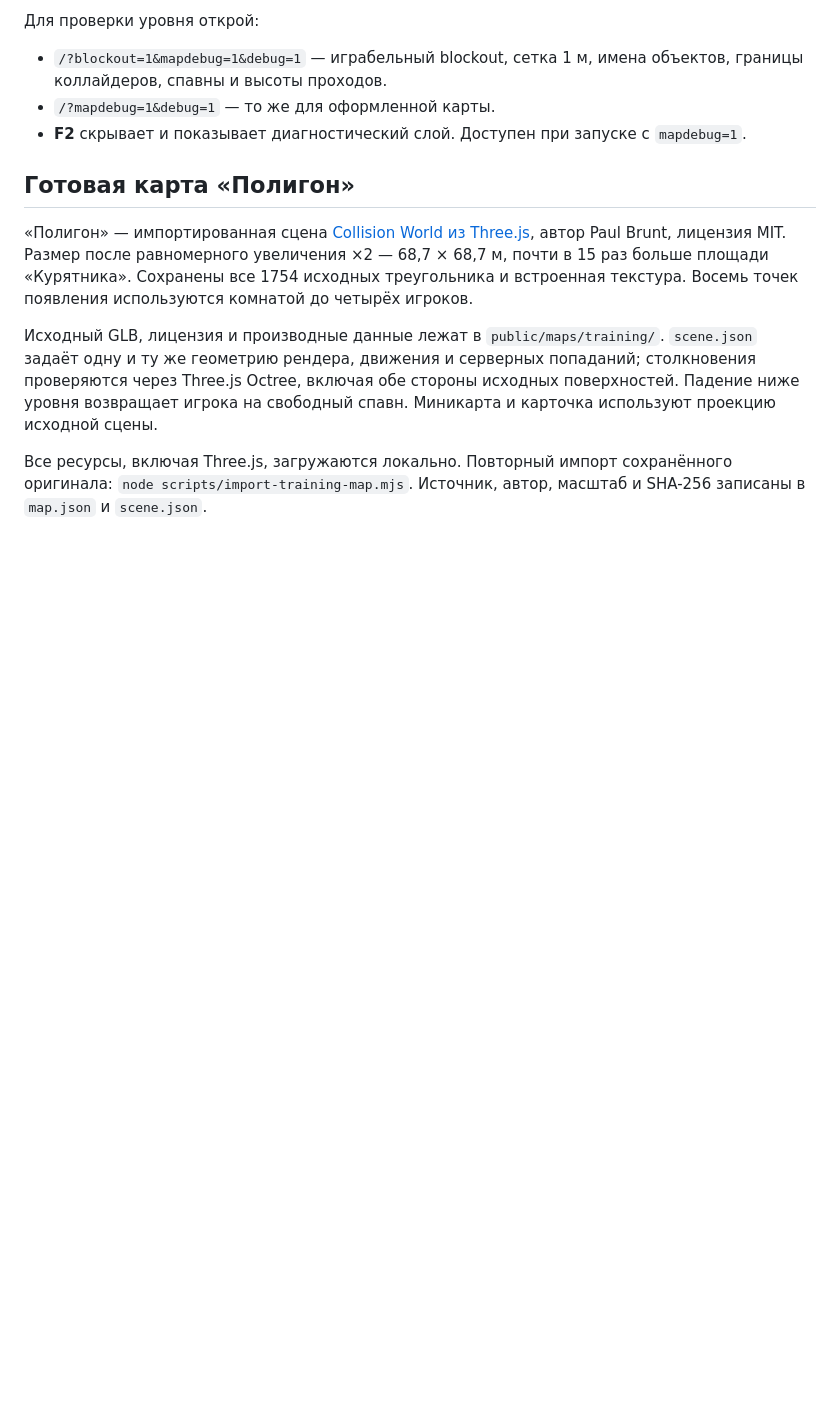
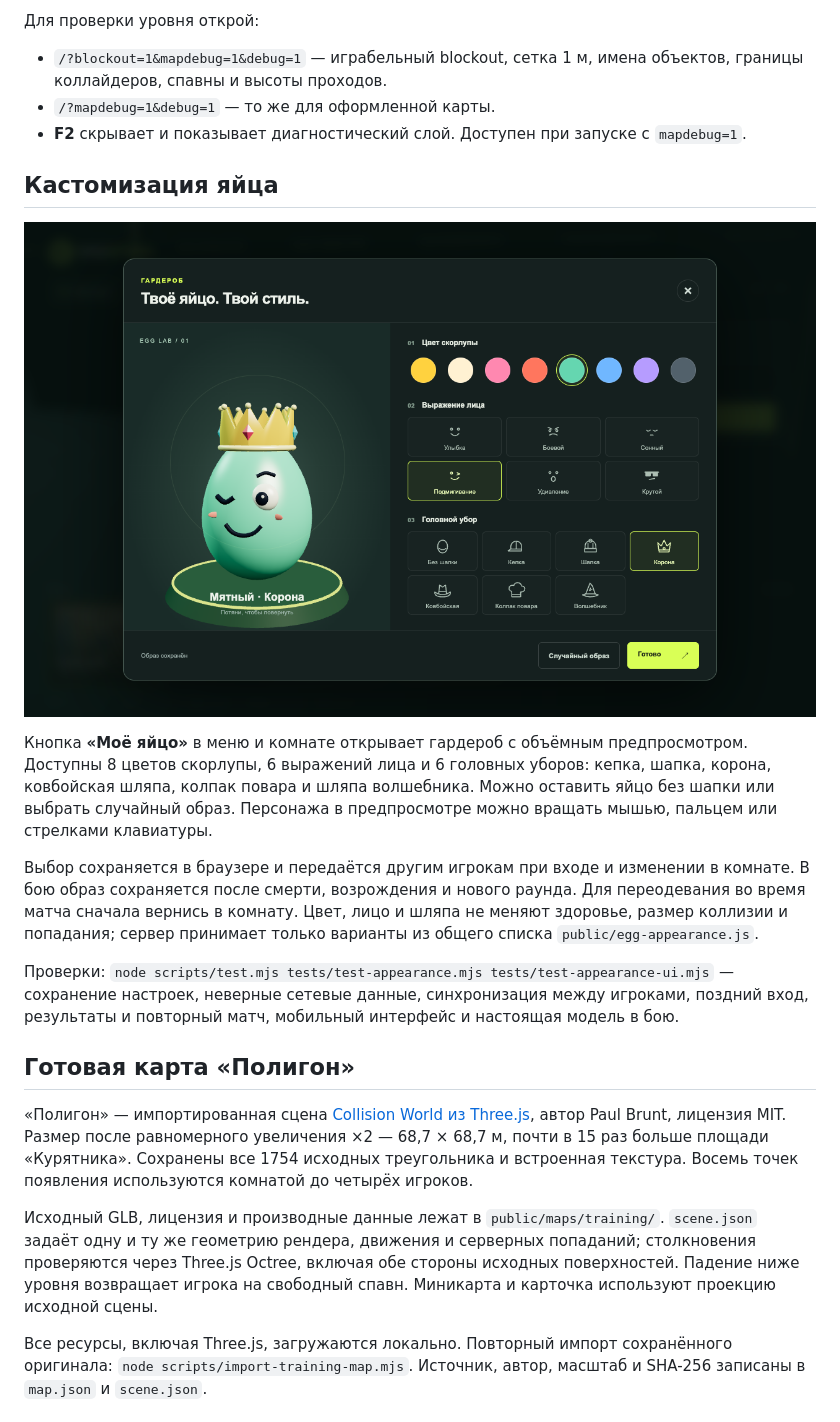
Before and after one commit to NikitaFullstack/eggs-strike, a Markdown page: README.md, the part around the change. Drawn GitHub-style; pictures changed too: shots/wardrobe.png (added); blank space fills up the shorter version.

```diff
--- a/README.md
+++ b/README.md
@@ -42,6 +42,16 @@ npm run test:browser          # интерфейс, четыре карты, д
 - `/?blockout=1&mapdebug=1&debug=1` — играбельный blockout, сетка 1 м, имена объектов, границы коллайдеров, спавны и высоты проходов.
 - `/?mapdebug=1&debug=1` — то же для оформленной карты.
 - **F2** скрывает и показывает диагностический слой. Доступен при запуске с `mapdebug=1`.
+
+## Кастомизация яйца
+
+![Гардероб](shots/wardrobe.png)
+
+Кнопка **«Моё яйцо»** в меню и комнате открывает гардероб с объёмным предпросмотром. Доступны 8 цветов скорлупы, 6 выражений лица и 6 головных уборов: кепка, шапка, корона, ковбойская шляпа, колпак повара и шляпа волшебника. Можно оставить яйцо без шапки или выбрать случайный образ. Персонажа в предпросмотре можно вращать мышью, пальцем или стрелками клавиатуры.
+
+Выбор сохраняется в браузере и передаётся другим игрокам при входе и изменении в комнате. В бою образ сохраняется после смерти, возрождения и нового раунда. Для переодевания во время матча сначала вернись в комнату. Цвет, лицо и шляпа не меняют здоровье, размер коллизии и попадания; сервер принимает только варианты из общего списка `public/egg-appearance.js`.
+
+Проверки: `node scripts/test.mjs tests/test-appearance.mjs tests/test-appearance-ui.mjs` — сохранение настроек, неверные сетевые данные, синхронизация между игроками, поздний вход, результаты и повторный матч, мобильный интерфейс и настоящая модель в бою.
 
 ## Готовая карта «Полигон»
 
```
Also changed, not shown: 11 other files.
